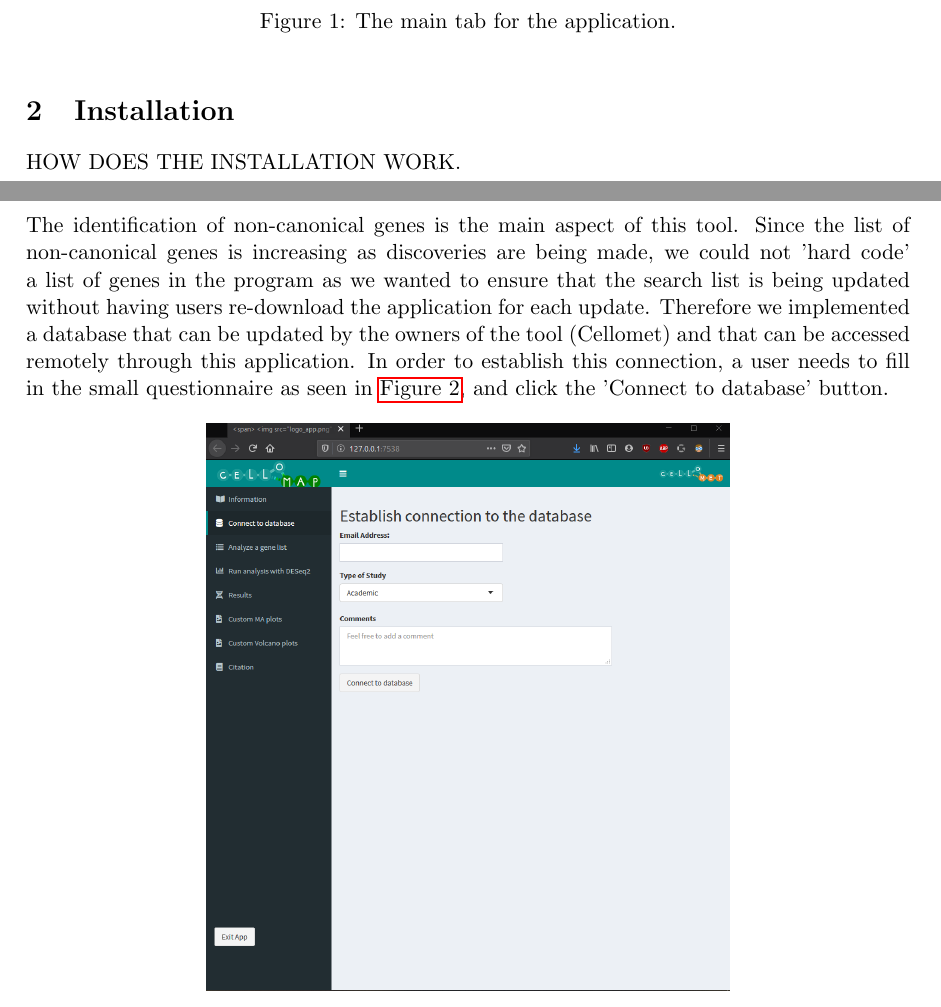
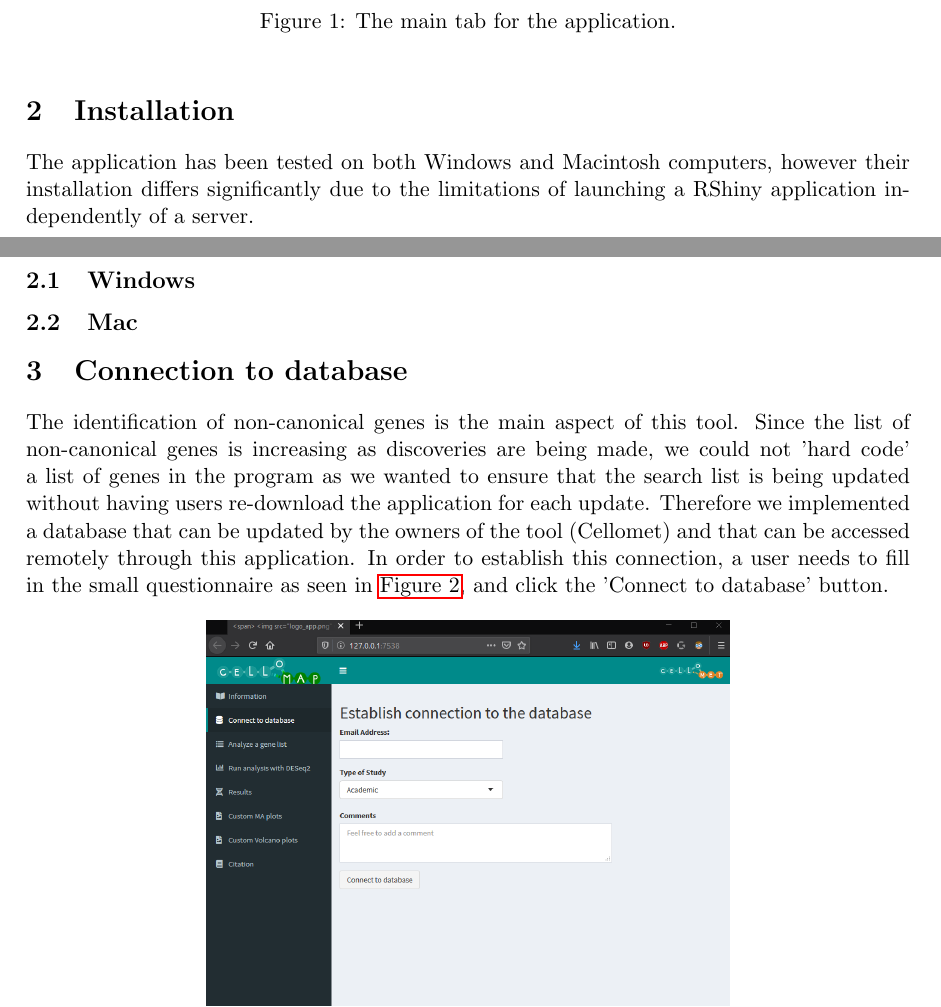
Before and after one commit to Ylefol/projet-INSERM_V5, a LaTeX document (Latex_folder/User_Guide.tex): two parts of pages 3 and 4 of 14, joined at a grey line, cut so that both start at the same text. The pictures show the PDF file Latex_folder/User_Guide.pdf that the author committed with the source.

Commit message:
Started installation tab in user guide

```diff
--- a/Latex_folder/User_Guide.tex
+++ b/Latex_folder/User_Guide.tex
@@ -66,7 +66,11 @@ As can be seen in \autoref{fig:main_app_screen}, the application is split into s
 \end{figure}
 
 \section{Installation}
-HOW DOES THE INSTALLATION WORK.
+The application has been tested on both Windows and Macintosh computers, however their installation differs significantly due to the limitations of launching a RShiny application independently of a server.
+\subsection{Windows}
+
+
+\subsection{Mac}
 
 \section{Connection to database}
 The identification of non-canonical genes is the main aspect of this tool. Since the list of non-canonical genes is increasing as discoveries are being made, we could not 'hard code' a list of genes in the program as we wanted to ensure that the search list is being updated without having users re-download the application for each update. Therefore we implemented a database that can be updated by the owners of the tool (Cellomet) and that can be accessed remotely through this application.
```
Also changed, not shown: Latex_folder/User_Guide.pdf, 6 other files.
